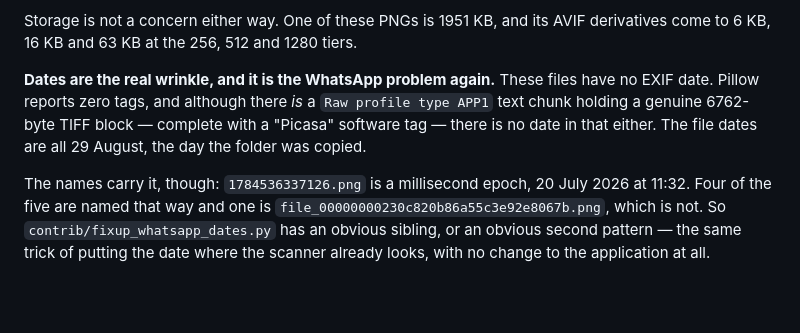
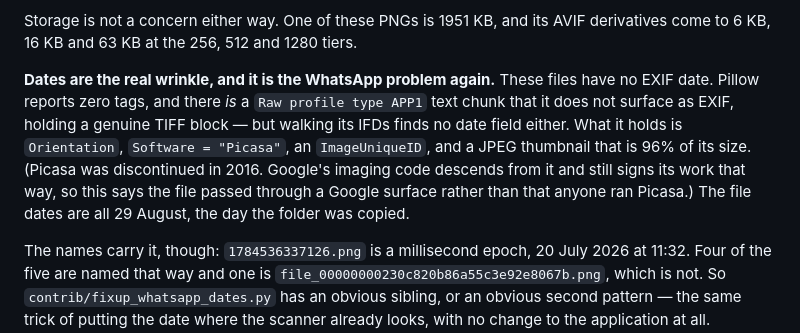
Before and after one commit to nyh/harelphotos, a Markdown page: IDEAS.md, the part around the change. Drawn GitHub-style; blank space fills up the shorter version.

Commit message:
IDEAS: say what is actually in that APP1 block
Nadav asked why an AI-generated PNG would carry a "Picasa" software tag, and
whether I was sure. I was not entitled to be: the claim came from a substring
match over the decoded bytes, which does not establish which tag it sits in or
that the block was even parsed.

Walking the IFDs properly: it is genuinely tag 0x0131, Software, in all four
files that have the chunk, alongside Orientation, an Exif sub-IFD carrying
ExifVersion, ColorSpace, dimensions and an ImageUniqueID, and a JPEG thumbnail
that accounts for 96% of the block. The absence of a date is now a structural
fact rather than a regex missing something -- there is no date field in either
IFD.

The entry now says that, and offers the likely explanation marked as one:
Picasa was discontinued in 2016, Google's imaging code descends from it and
still stamps files it processes, so this points at the images having passed
through a Google surface rather than at anyone having run Picasa. The fifth
file, named by ChatGPT rather than with an epoch, has no chunk at all.

```diff
--- a/IDEAS.md
+++ b/IDEAS.md
@@ -59,10 +59,14 @@ Storage is not a concern either way. One of these PNGs is 1951 KB, and its
 AVIF derivatives come to 6 KB, 16 KB and 63 KB at the 256, 512 and 1280 tiers.
 
 **Dates are the real wrinkle, and it is the WhatsApp problem again.** These
-files have no EXIF date. Pillow reports zero tags, and although there *is* a
-`Raw profile type APP1` text chunk holding a genuine 6762-byte TIFF block —
-complete with a "Picasa" software tag — there is no date in that either. The
-file dates are all 29 August, the day the folder was copied.
+files have no EXIF date. Pillow reports zero tags, and there *is* a
+`Raw profile type APP1` text chunk that it does not surface as EXIF, holding a
+genuine TIFF block — but walking its IFDs finds no date field either. What it
+holds is `Orientation`, `Software = "Picasa"`, an `ImageUniqueID`, and a JPEG
+thumbnail that is 96% of its size. (Picasa was discontinued in 2016. Google's
+imaging code descends from it and still signs its work that way, so this says
+the file passed through a Google surface rather than that anyone ran Picasa.)
+The file dates are all 29 August, the day the folder was copied.
 
 The names carry it, though: `1784536337126.png` is a millisecond epoch, 20 July
 2026 at 11:32. Four of the five are named that way and one is
```
